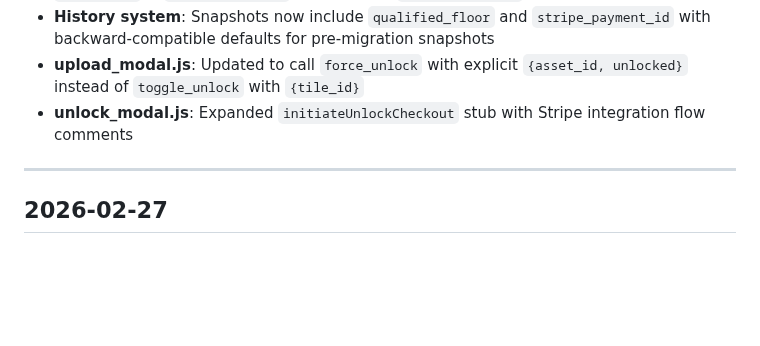
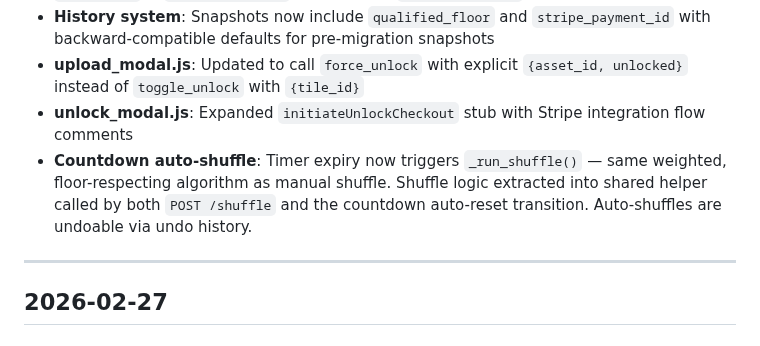
Before and after one commit to 989Daren/last_gallery, a Markdown page: CHANGELOG.md, the part around the change. Drawn GitHub-style; blank space fills up the shorter version.

Commit message:
Document countdown auto-shuffle in CLAUDE.md and CHANGELOG.md
Co-Authored-By: Claude Opus 4.6 <noreply@anthropic.com>

```diff
--- a/CHANGELOG.md
+++ b/CHANGELOG.md
@@ -15,6 +15,7 @@
 - **History system**: Snapshots now include `qualified_floor` and `stripe_payment_id` with backward-compatible defaults for pre-migration snapshots
 - **upload_modal.js**: Updated to call `force_unlock` with explicit `{asset_id, unlocked}` instead of `toggle_unlock` with `{tile_id}`
 - **unlock_modal.js**: Expanded `initiateUnlockCheckout` stub with Stripe integration flow comments
+- **Countdown auto-shuffle**: Timer expiry now triggers `_run_shuffle()` — same weighted, floor-respecting algorithm as manual shuffle. Shuffle logic extracted into shared helper called by both `POST /shuffle` and the countdown auto-reset transition. Auto-shuffles are undoable via undo history.
 
 ---
 
```
Also changed, not shown: CLAUDE.md (+1 -1 lines).
